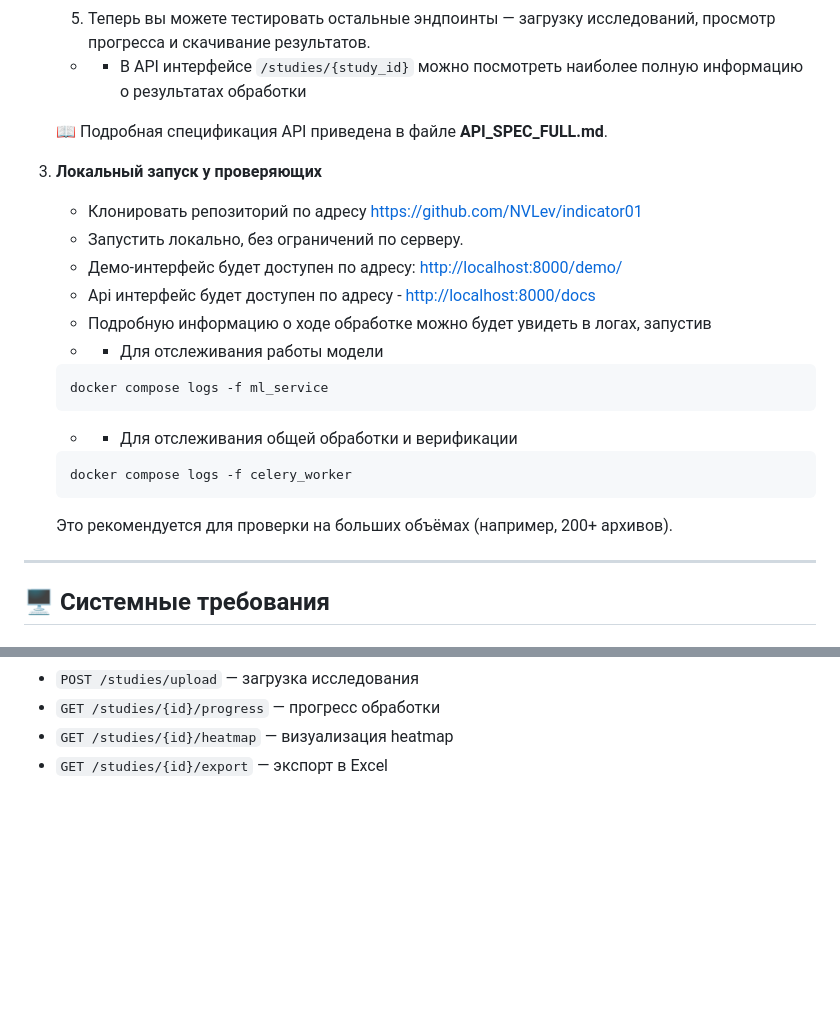
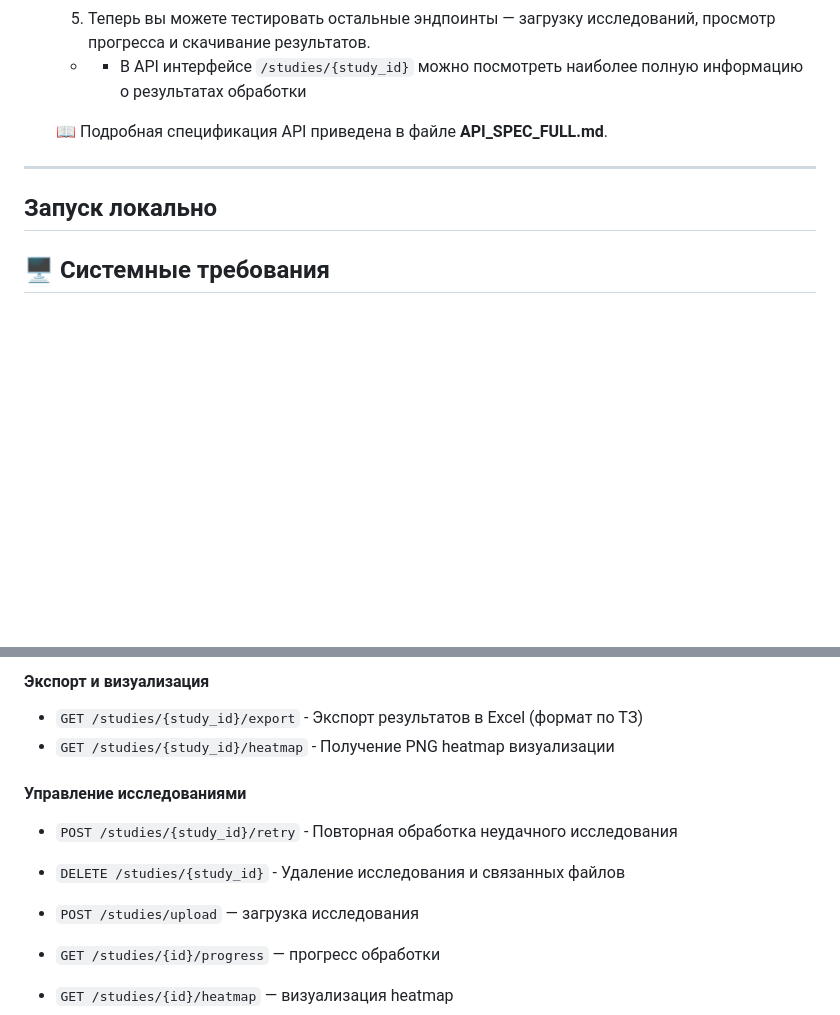
Before and after one commit to NVLev/indicator01, a Markdown page: README.md, 2 parts joined by grey strips. Rendered like a GitHub page; blank space fills up the shorter version.

````diff
--- a/README.md
+++ b/README.md
@@ -63,24 +63,8 @@
 
    📖 Подробная спецификация API приведена в файле **API_SPEC_FULL.md**.
 
-3. **Локальный запуск у проверяющих**
-   -  Клонировать репозиторий по адресу [https://github.com/NVLev/indicator01](https://github.com/NVLev/indicator01)
-   - Запустить локально, без ограничений по серверу.
-   - Демо-интерфейс будет доступен по адресу: [http://localhost:8000/demo/](http://localhost:8000/demo/)
-   - Api интерфейс будет доступен по адресу - [http://localhost:8000/docs](http://localhost:8000/docs)
-   - Подробную информацию о ходе обработке можно будет увидеть в логах, запустив
-   - - Для отслеживания работы модели
-   ```bash
-   docker compose logs -f ml_service
-   ```
-   - - Для отслеживания общей обработки и верификации
-   ```bash
-   docker compose logs -f celery_worker
-   ```
-
-   Это рекомендуется для проверки на больших объёмах (например, 200+ архивов).
-
 ---
+## Запуск локально
 
 ## 🖥️ Системные требования
 ### Минимальные
@@ -123,3 +153,11 @@ docker compose up -d
+#### Экспорт и визуализация
+- `GET /studies/{study_id}/export` - Экспорт результатов в Excel (формат по ТЗ)
+- `GET /studies/{study_id}/heatmap` - Получение PNG heatmap визуализации
+
+#### Управление исследованиями
+- `POST /studies/{study_id}/retry` - Повторная обработка неудачного исследования
+- `DELETE /studies/{study_id}` - Удаление исследования и связанных файлов
+
 - `POST /studies/upload` — загрузка исследования
 - `GET /studies/{id}/progress` — прогресс обработки
 - `GET /studies/{id}/heatmap` — визуализация heatmap
````
Also changed, not shown: other parts of README.md (+53 -7 lines).
